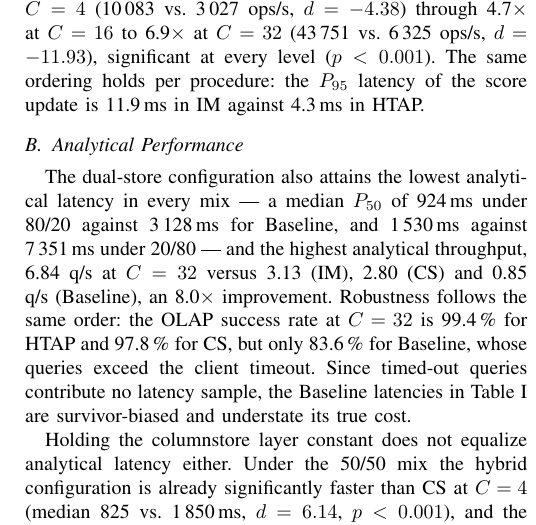
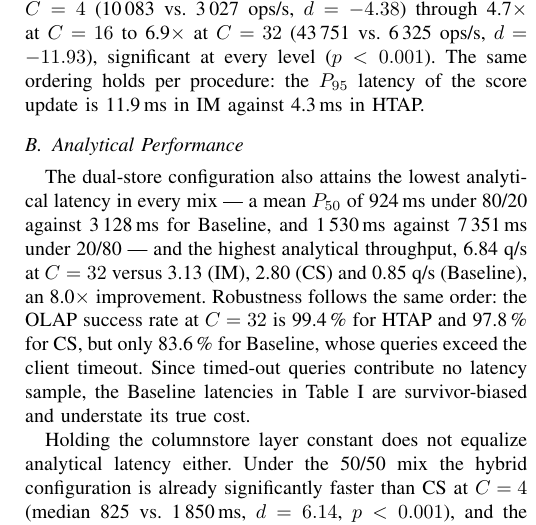
Before and after one commit to itsnejra/htap-sqlserver-benchmark, a LaTeX paper (Telfor2026/telfor2026_htap.tex): part of one column of page 3 of 4, cut so that both start at the same text. Compiled offline with pdfLaTeX.

Commit message:
Telfor2026: label the aggregated OLAP P50 figures as means, not medians
Full numeric audit of the HTAP paper against the source project report and
the raw benchmark data in Results/. All 72 cells of Table I, every effect
size, both regression models and every prose statistic reproduce exactly.

The one discrepancy: the 924/3128 and 1530/7351 ms figures in Section V-B
are means of the per-run P_50 values across the three concurrency levels
(the medians are 876/3134 and 1442/6222), while Table I reports genuine
medians of the same metric. Calling both "median" made the two sets of
numbers look contradictory. Relabelled the prose figures as means in both
language versions.

Co-Authored-By: Claude Opus 5 <noreply@anthropic.com>
Claude-Session: https://claude.ai/code/session_019AMbCc9x61ukGf8sr9Ub2X

```diff
--- a/Telfor2026/telfor2026_htap.tex
+++ b/Telfor2026/telfor2026_htap.tex
@@ -294,7 +294,7 @@ is 11.9\,ms in IM against 4.3\,ms in HTAP.
 
 \subsection{Analytical Performance}
 The dual-store configuration also attains the lowest analytical latency in
-every mix --- a median $P_{50}$ of 924\,ms under 80/20 against 3\,128\,ms
+every mix --- a mean $P_{50}$ of 924\,ms under 80/20 against 3\,128\,ms
 for Baseline, and 1\,530\,ms against 7\,351\,ms under 20/80 --- and the
 highest analytical throughput, 6.84 q/s at $C = 32$ versus 3.13 (IM), 2.80
 (CS) and 0.85 q/s (Baseline), an 8.0$\times$ improvement. Robustness follows the same order: the OLAP success rate at $C = 32$
```
Also changed, not shown: Telfor2026/telfor2026_htap_bs.tex (+1 -1 lines), Telfor2026/figures/fig1_oltp_scaling.pdf, Telfor2026/figures/fig2_olap_latency.pdf, Telfor2026/figures/fig3_degradation.pdf, Telfor2026/figures/fig3_degradation_bs.pdf, Telfor2026/figures/fig_pipeline.pdf, Telfor2026/figures/fig_pipeline_bs.pdf, Telfor2026/telfor2026_completus.pdf, Telfor2026/telfor2026_completus_bs.pdf, Telfor2026/telfor2026_htap.pdf, Telfor2026/telfor2026_htap_bs.pdf.
